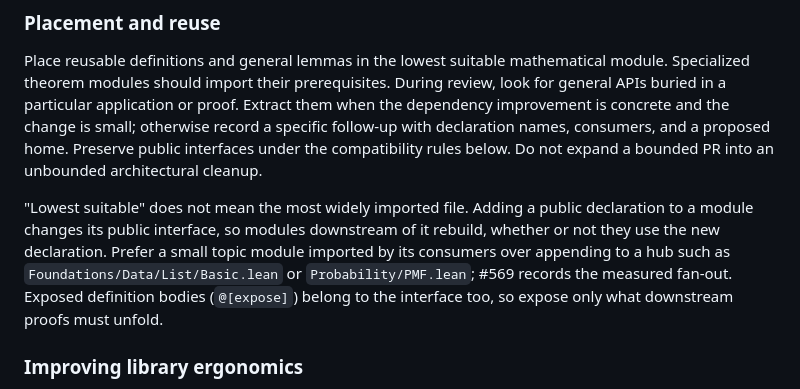
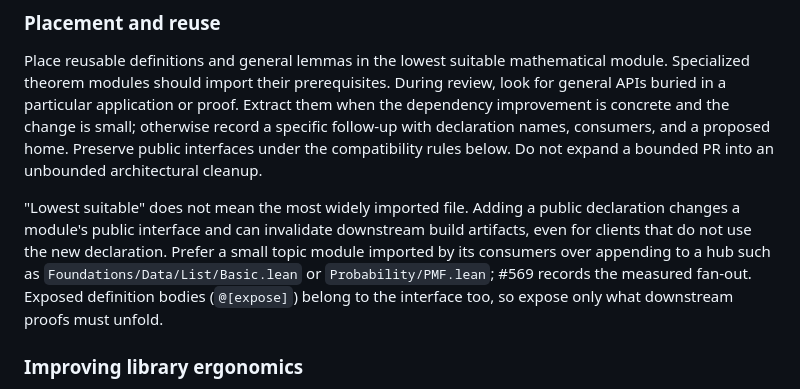
Before and after one commit to SamuelSchlesinger/complexitylib2, a Markdown page: AGENTS.md, the part around the change. Drawn GitHub-style.

Commit message:
doc(agents): describe hub fan-out as potential invalidation
Co-Authored-By: Claude Opus 5.5 <noreply@anthropic.com>
Claude-Session: https://claude.ai/code/session_01Dvi6MU29zU9t8zYfeU51sB

```diff
--- a/AGENTS.md
+++ b/AGENTS.md
@@ -163,12 +163,12 @@ concrete and the change is small; otherwise record a specific follow-up with dec
 consumers, and a proposed home. Preserve public interfaces under the compatibility rules below.
 Do not expand a bounded PR into an unbounded architectural cleanup.
 
-"Lowest suitable" does not mean the most widely imported file. Adding a public declaration to a
-module changes its public interface, so modules downstream of it rebuild, whether or not they use
-the new declaration. Prefer a small topic module imported by its consumers over appending to a hub
-such as `Foundations/Data/List/Basic.lean` or `Probability/PMF.lean`; #569 records the measured
-fan-out. Exposed definition bodies (`@[expose]`) belong to the interface too, so expose only what
-downstream proofs must unfold.
+"Lowest suitable" does not mean the most widely imported file. Adding a public declaration changes
+a module's public interface and can invalidate downstream build artifacts, even for clients that do
+not use the new declaration. Prefer a small topic module imported by its consumers over appending
+to a hub such as `Foundations/Data/List/Basic.lean` or `Probability/PMF.lean`; #569 records the
+measured fan-out. Exposed definition bodies (`@[expose]`) belong to the interface too, so expose
+only what downstream proofs must unfold.
 
 ### Improving library ergonomics
 
```
